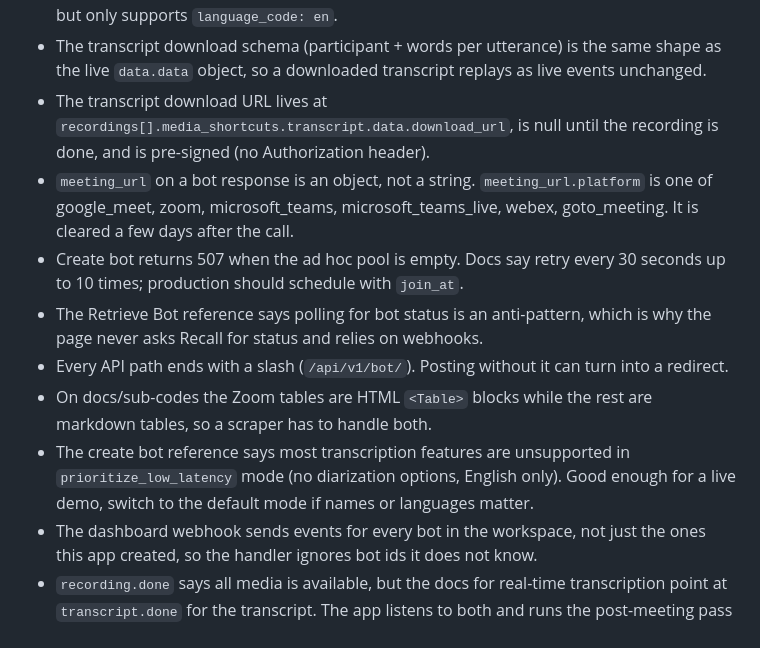
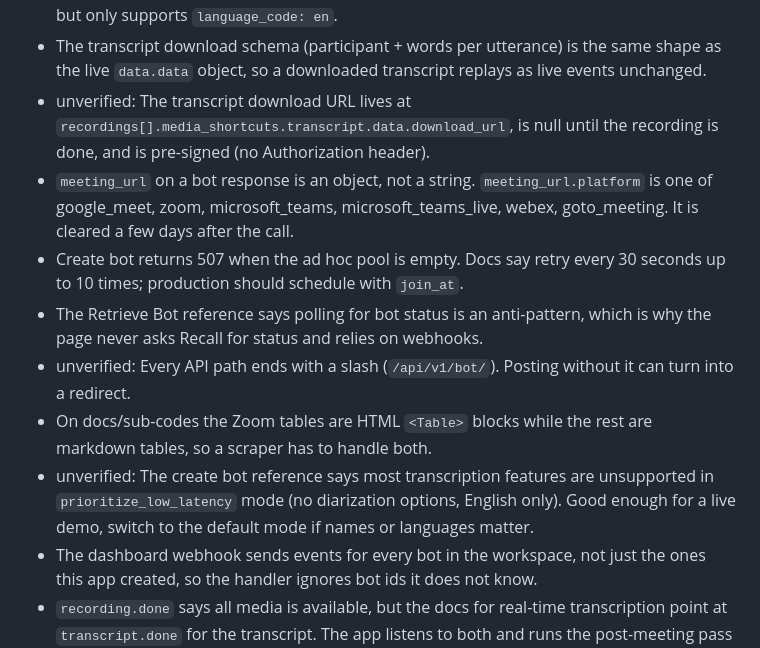
Before and after one commit to ShawnMadadha/next-steps-bot, a Markdown page: NOTES.md, the part around the change. Rendered like a GitHub page.

Commit message:
Mark the NOTES lines the Recall docs do not back up as unverified

```diff
--- a/NOTES.md
+++ b/NOTES.md
@@ -12,12 +12,12 @@ One line per thing about the Recall API or docs that was confusing, missing, or
 - Dashboard webhooks time out after 15 seconds. Respond first, do the work in a background task.
 - `recallai_streaming` defaults to `prioritize_accuracy`, which runs an async model under the hood and batches utterances. `prioritize_low_latency` gives 1 to 3 second utterances but only supports `language_code: en`.
 - The transcript download schema (participant + words per utterance) is the same shape as the live `data.data` object, so a downloaded transcript replays as live events unchanged.
-- The transcript download URL lives at `recordings[].media_shortcuts.transcript.data.download_url`, is null until the recording is done, and is pre-signed (no Authorization header).
+- unverified: The transcript download URL lives at `recordings[].media_shortcuts.transcript.data.download_url`, is null until the recording is done, and is pre-signed (no Authorization header).
 - `meeting_url` on a bot response is an object, not a string. `meeting_url.platform` is one of google_meet, zoom, microsoft_teams, microsoft_teams_live, webex, goto_meeting. It is cleared a few days after the call.
 - Create bot returns 507 when the ad hoc pool is empty. Docs say retry every 30 seconds up to 10 times; production should schedule with `join_at`.
 - The Retrieve Bot reference says polling for bot status is an anti-pattern, which is why the page never asks Recall for status and relies on webhooks.
-- Every API path ends with a slash (`/api/v1/bot/`). Posting without it can turn into a redirect.
+- unverified: Every API path ends with a slash (`/api/v1/bot/`). Posting without it can turn into a redirect.
 - On docs/sub-codes the Zoom tables are HTML `<Table>` blocks while the rest are markdown tables, so a scraper has to handle both.
-- The create bot reference says most transcription features are unsupported in `prioritize_low_latency` mode (no diarization options, English only). Good enough for a live demo, switch to the default mode if names or languages matter.
+- unverified: The create bot reference says most transcription features are unsupported in `prioritize_low_latency` mode (no diarization options, English only). Good enough for a live demo, switch to the default mode if names or languages matter.
 - The dashboard webhook sends events for every bot in the workspace, not just the ones this app created, so the handler ignores bot ids it does not know.
 - `recording.done` says all media is available, but the docs for real-time transcription point at `transcript.done` for the transcript. The app listens to both and runs the post-meeting pass on whichever arrives first.
```
